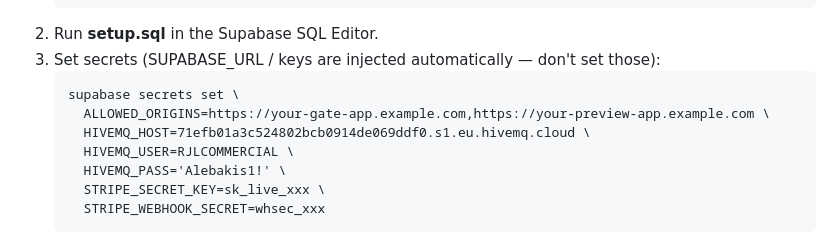
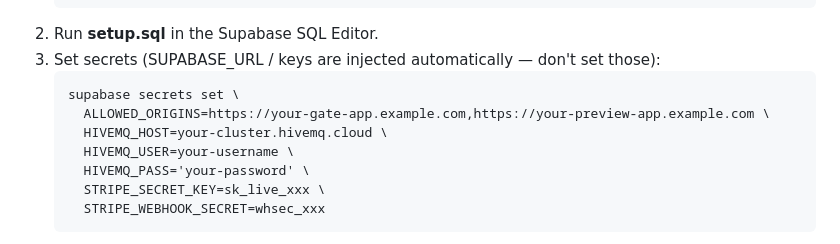
Before and after one commit to fencemate2026-pixel/rjl-live-gate, a Markdown page: README-backend.md, the part around the change. Drawn GitHub-style.

Commit message:
Remove broker secrets from docs
Co-authored-by: fencemate2026-pixel <288031027+fencemate2026-pixel@users.noreply.github.com>

````diff
--- a/README-backend.md
+++ b/README-backend.md
@@ -32,9 +32,9 @@ setup.sql                   schema: plan/status/stripe cols + locked secret tabl
    ```
    supabase secrets set \
      ALLOWED_ORIGINS=https://your-gate-app.example.com,https://your-preview-app.example.com \
-     HIVEMQ_HOST=71efb01a3c524802bcb0914de069ddf0.s1.eu.hivemq.cloud \
-     HIVEMQ_USER=RJLCOMMERCIAL \
-     HIVEMQ_PASS='Alebakis1!' \
+     HIVEMQ_HOST=your-cluster.hivemq.cloud \
+     HIVEMQ_USER=your-username \
+     HIVEMQ_PASS='your-password' \
      STRIPE_SECRET_KEY=sk_live_xxx \
      STRIPE_WEBHOOK_SECRET=whsec_xxx
    ```
````
